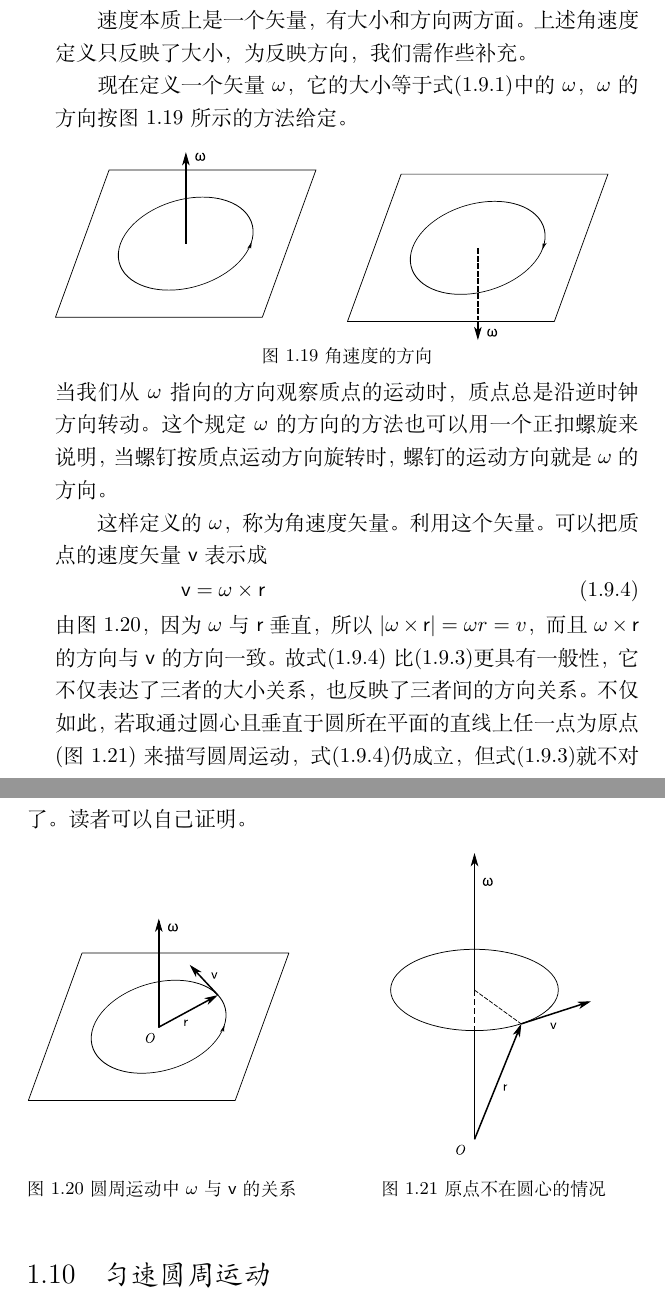
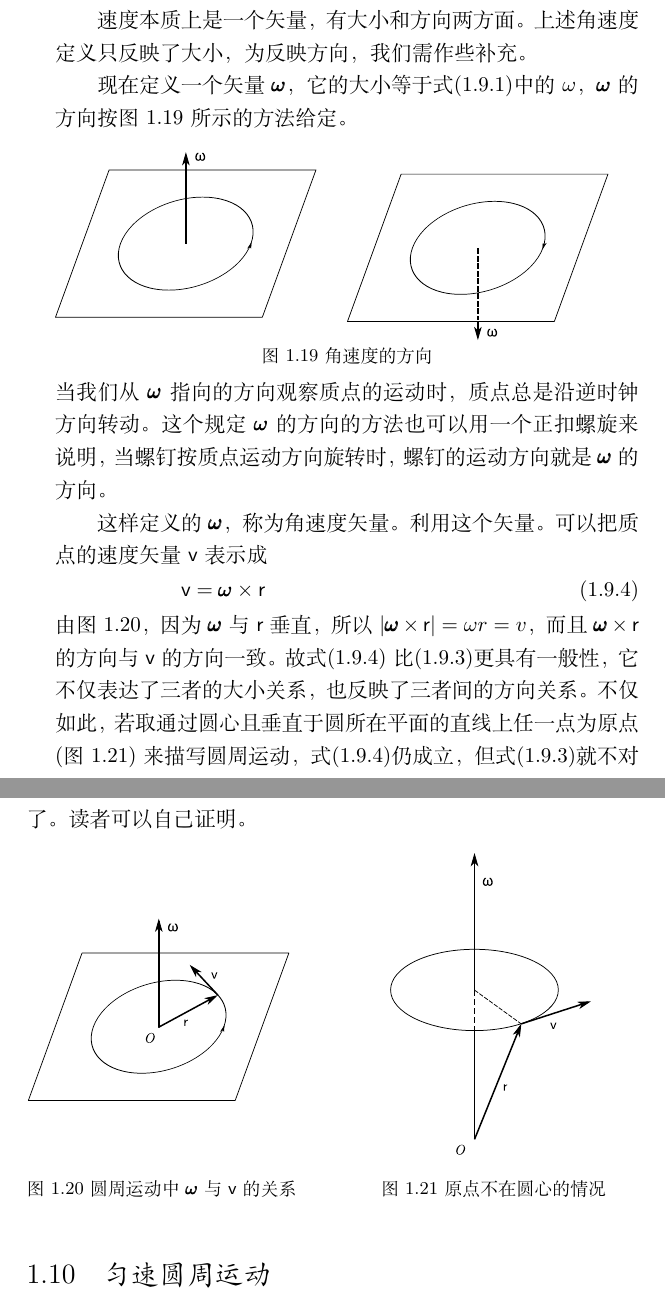
Before and after one commit to chianjin/introMech, a LaTeX document (src/intromech.tex, which reads src/body/M01.09-Time, Space and Kinematics.tex): two parts of pages 43 and 44 of 77, joined at a grey line, cut so that both start at the same text. Compiled offline with XeLaTeX; a missing font is replaced by an installed copy or a similar font.

Commit message:
Change \vec{\omega} to \pmb{\omega}.

```diff
--- a/src/body/M01.09-Time, Space and Kinematics.tex
+++ b/src/body/M01.09-Time, Space and Kinematics.tex
@@ -61,7 +61,7 @@ $\varphi(t+\Delta t)$，所以在$\Delta t$间隔中质点
 速度本质上是一个矢量，有大小和方向两方面。上述角速度
 定义只反映了大小，为反映方向，我们需作些补充。
 
-现在定义一个矢量$\vec{\omega}$，它的大小等于式\eqref{eqn:01.09.01}中的$\omega$，$\vec{\omega}$的
+现在定义一个矢量$\pmb{\omega}$，它的大小等于式\eqref{eqn:01.09.01}中的$\omega$，$\pmb{\omega}$的
 方向按图\ref{fig:01.19}~所示的方法给定。
 \begin{figure}[!h]
     \includegraphics{figure/fig01.19}
@@ -70,18 +70,18 @@ $\varphi(t+\Delta t)$，所以在$\Delta t$间隔中质点
     \vspace{-1.2em}
 \end{figure}
 
-\noindent 当我们从$\vec{\omega}$指向的方向观察质点的运动时，质点总是沿逆时钟方
-向转动。这个规定$\vec{\omega}$的方向的方法也可以用一个正扣螺旋来说
-明，当螺钉按质点运动方向旋转时，螺钉的运动方向就是$\vec{\omega}$的方
+\noindent 当我们从$\pmb{\omega}$指向的方向观察质点的运动时，质点总是沿逆时钟方
+向转动。这个规定$\pmb{\omega}$的方向的方法也可以用一个正扣螺旋来说
+明，当螺钉按质点运动方向旋转时，螺钉的运动方向就是$\pmb{\omega}$的方
 向。
 
-这样定义的$\vec{\omega}$，称为角速度矢量。利用这个矢量。可以把质
+这样定义的$\pmb{\omega}$，称为角速度矢量。利用这个矢量。可以把质
 点的速度矢量$\vec{v}$表示成
 \begin{equation}\label{eqn:01.09.04}
-    \vec{v}=\vec{\omega}\times \vec{r}
+    \vec{v}=\pmb{\omega}\times \vec{r}
 \end{equation}
-由图\ref{fig:01.20}，因为$\vec{\omega}$与$\vec{r}$垂直，所以$|\vec{\omega}\times\vec{r}|=\omega r=v$，
-而且$\vec{\omega}\times\vec{r}$的方向与$\vec{v}$的方向一致。故式\eqref{eqn:01.09.04}
+由图\ref{fig:01.20}，因为$\pmb{\omega}$与$\vec{r}$垂直，所以$|\pmb{\omega}\times\vec{r}|=\omega r=v$，
+而且$\pmb{\omega}\times\vec{r}$的方向与$\vec{v}$的方向一致。故式\eqref{eqn:01.09.04}
 比\eqref{eqn:01.09.03}更具有一般性，它不仅表达了三者的大小关系，也反映了
 三者间的方向关系。不仅如此，若取通过圆心且垂直于圆所在平面
 的直线上任一点为原点(图\ref{fig:01.21})来描写圆周运动，式\eqref{eqn:01.09.04}仍成立，但式\eqref{eqn:01.09.03}就不对
@@ -94,7 +94,7 @@ $\varphi(t+\Delta t)$，所以在$\Delta t$间隔中质点
         \centering
         \includegraphics{figure/fig01.20}
         \vspace{4em}
-        \caption{圆周运动中$\vec{\omega}$与$\vec{v}$的关系}
+        \caption{圆周运动中$\pmb{\omega}$与$\vec{v}$的关系}
         \label{fig:01.20}
     \end{minipage}
     \hfill
```
Also changed, not shown: src/body/M01.10-Time, Space and Kinematics.tex (+1 -1 lines).
